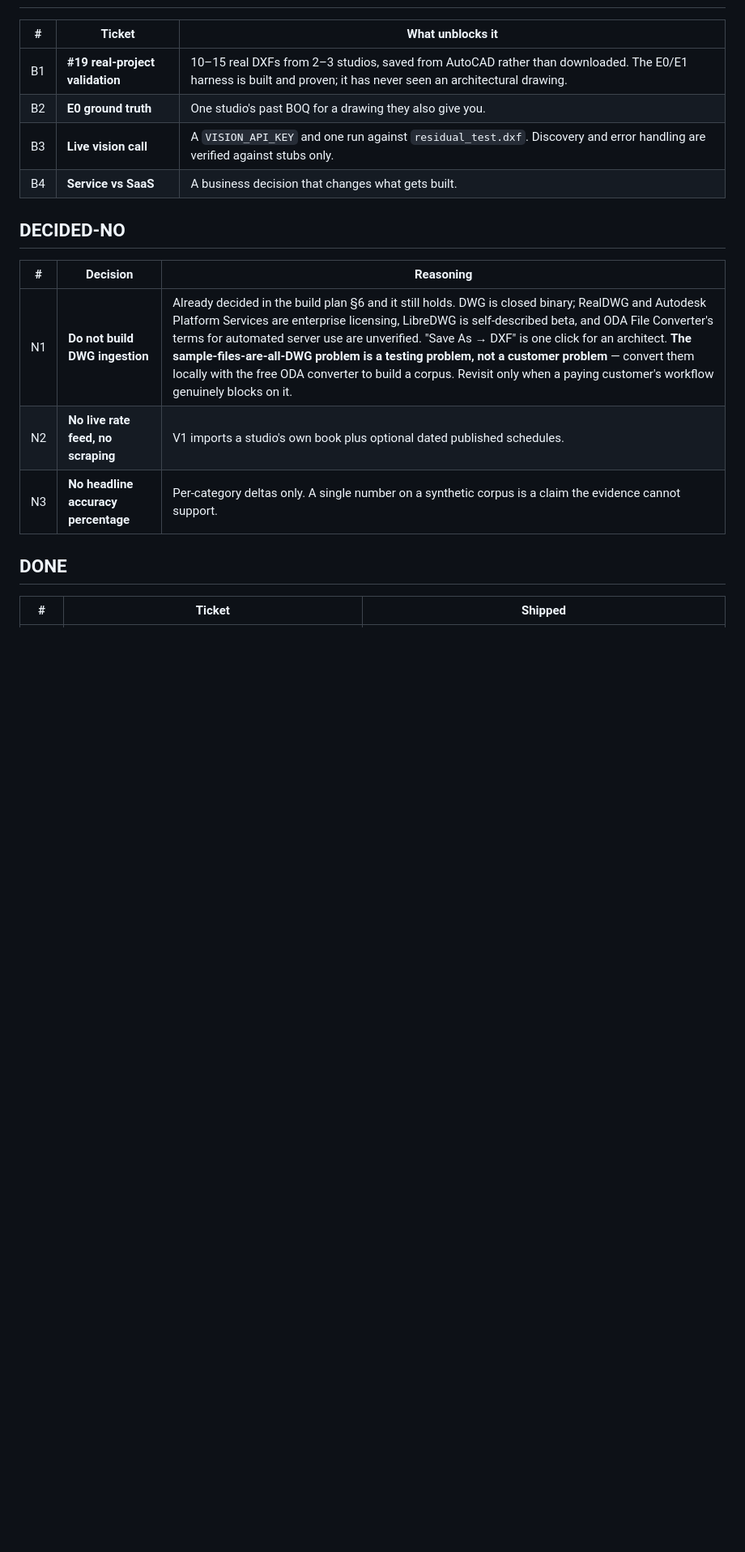
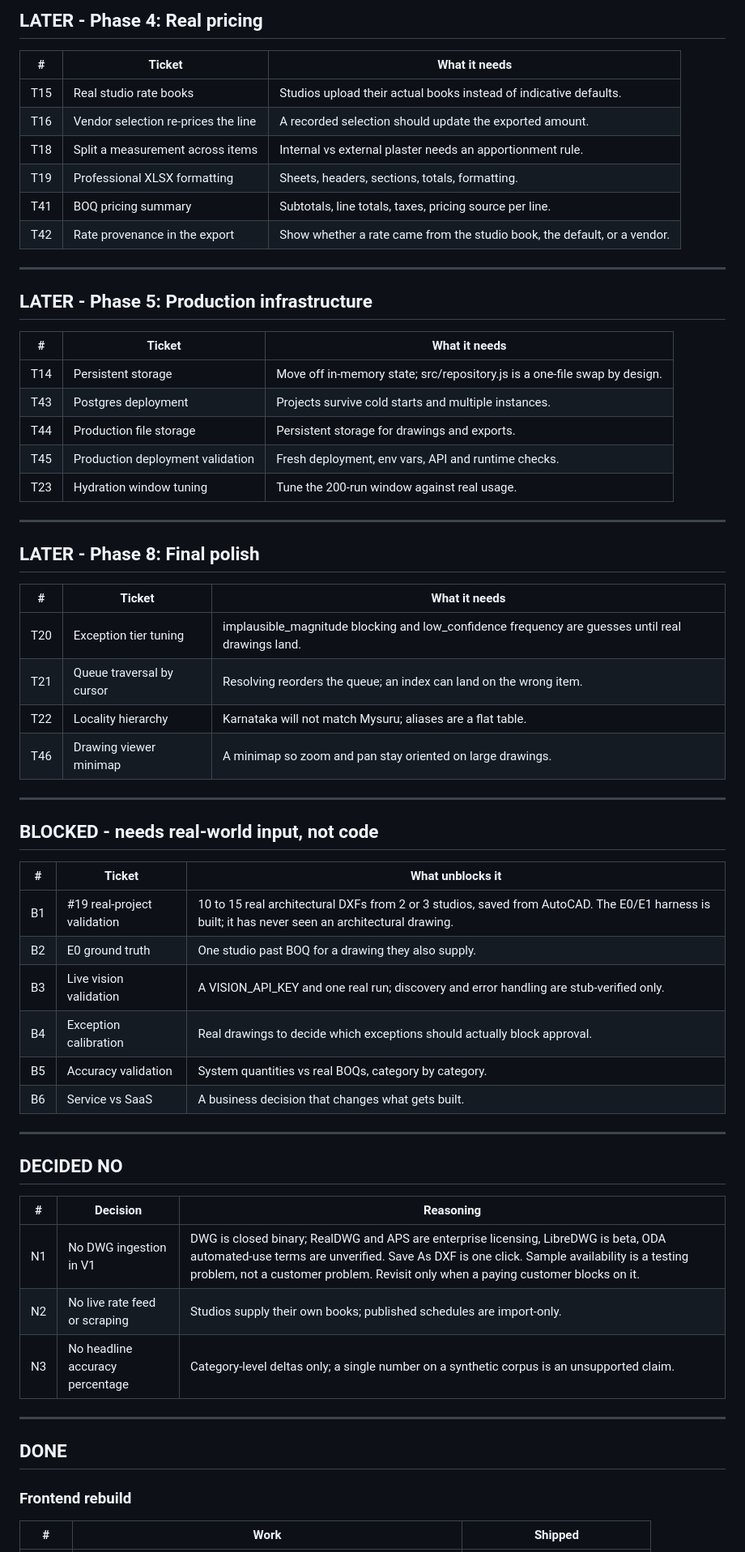
Before and after one commit to Ranjan-111/boq-v1, a Markdown page: TICKETS.md, the part around one of its changes. Shown at 81% size. GitHub-like rendering; blank space fills up the shorter version.

```diff
--- a/TICKETS.md
+++ b/TICKETS.md
@@ -55,20 +69,65 @@ Ordering within a status is by value, not by effort.
+## LATER - Phase 4: Real pricing
+
+| # | Ticket | What it needs |
+|---|---|---|
+| T15 | Real studio rate books | Studios upload their actual books instead of indicative defaults. |
+| T16 | Vendor selection re-prices the line | A recorded selection should update the exported amount. |
+| T18 | Split a measurement across items | Internal vs external plaster needs an apportionment rule. |
+| T19 | Professional XLSX formatting | Sheets, headers, sections, totals, formatting. |
+| T41 | BOQ pricing summary | Subtotals, line totals, taxes, pricing source per line. |
+| T42 | Rate provenance in the export | Show whether a rate came from the studio book, the default, or a vendor. |
+
+---
+
+## LATER - Phase 5: Production infrastructure
+
+| # | Ticket | What it needs |
+|---|---|---|
+| T14 | Persistent storage | Move off in-memory state; src/repository.js is a one-file swap by design. |
+| T43 | Postgres deployment | Projects survive cold starts and multiple instances. |
+| T44 | Production file storage | Persistent storage for drawings and exports. |
+| T45 | Production deployment validation | Fresh deployment, env vars, API and runtime checks. |
+| T23 | Hydration window tuning | Tune the 200-run window against real usage. |
+
+---
+
+## LATER - Phase 8: Final polish
+
+| # | Ticket | What it needs |
+|---|---|---|
+| T20 | Exception tier tuning | implausible_magnitude blocking and low_confidence frequency are guesses until real drawings land. |
+| T21 | Queue traversal by cursor | Resolving reorders the queue; an index can land on the wrong item. |
+| T22 | Locality hierarchy | Karnataka will not match Mysuru; aliases are a flat table. |
+| T46 | Drawing viewer minimap | A minimap so zoom and pan stay oriented on large drawings. |
+
+---
+
+## BLOCKED - needs real-world input, not code
 
 | # | Ticket | What unblocks it |
 |---|---|---|
-| B1 | **#19 real-project validation** | 10–15 real DXFs from 2–3 studios, saved from AutoCAD rather than downloaded. The E0/E1 harness is built and proven; it has never seen an architectural drawing. |
-| B2 | **E0 ground truth** | One studio's past BOQ for a drawing they also give you. |
-| B3 | **Live vision call** | A `VISION_API_KEY` and one run against `residual_test.dxf`. Discovery and error handling are verified against stubs only. |
-| B4 | **Service vs SaaS** | A business decision that changes what gets built. |
+| B1 | #19 real-project validation | 10 to 15 real architectural DXFs from 2 or 3 studios, saved from AutoCAD. The E0/E1 harness is built; it has never seen an architectural drawing. |
+| B2 | E0 ground truth | One studio past BOQ for a drawing they also supply. |
+| B3 | Live vision validation | A VISION_API_KEY and one real run; discovery and error handling are stub-verified only. |
+| B4 | Exception calibration | Real drawings to decide which exceptions should actually block approval. |
+| B5 | Accuracy validation | System quantities vs real BOQs, category by category. |
+| B6 | Service vs SaaS | A business decision that changes what gets built. |
 
-## DECIDED-NO
+---
+
+## DECIDED NO
 
 | # | Decision | Reasoning |
 |---|---|---|
-| N1 | **Do not build DWG ingestion** | Already decided in the build plan §6 and it still holds. DWG is closed binary; RealDWG and Autodesk Platform Services are enterprise licensing, LibreDWG is self-described beta, and ODA File Converter's terms for automated server use are unverified. "Save As → DXF" is one click for an architect. **The sample-files-are-all-DWG problem is a testing problem, not a customer problem** — convert them locally with the free ODA converter to build a corpus. Revisit only when a paying customer's workflow genuinely blocks on it. |
-| N2 | **No live rate feed, no scraping** | V1 imports a studio's own book plus optional dated published schedules. |
-| N3 | **No headline accuracy percentage** | Per-category deltas only. A single number on a synthetic corpus is a claim the evidence cannot support. |
+| N1 | No DWG ingestion in V1 | DWG is closed binary; RealDWG and APS are enterprise licensing, LibreDWG is beta, ODA automated-use terms are unverified. Save As DXF is one click. Sample availability is a testing problem, not a customer problem. Revisit only when a paying customer blocks on it. |
+| N2 | No live rate feed or scraping | Studios supply their own books; published schedules are import-only. |
+| N3 | No headline accuracy percentage | Category-level deltas only; a single number on a synthetic corpus is an unsupported claim. |
+
+---
 
 ## DONE
 
-| # | Ticket | Shipped |
+### Frontend rebuild
+
+| # | Work | Shipped |
 |---|---|---|
```
Also changed, not shown: other parts of TICKETS.md (+136 -78 lines).
